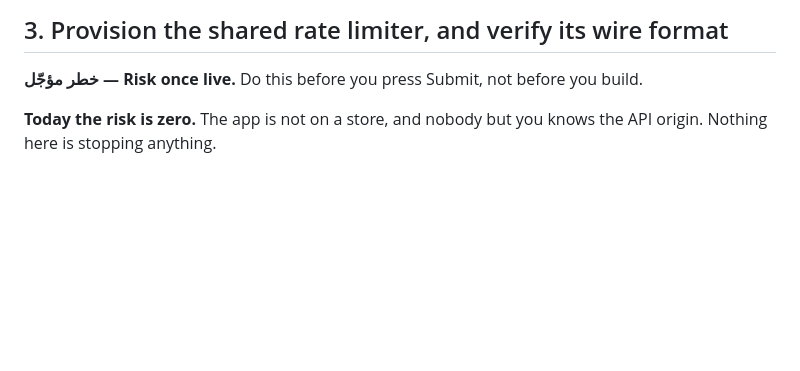
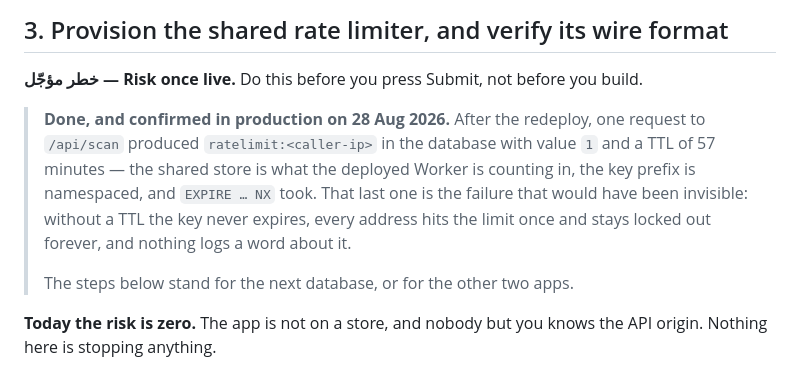
Before and after one commit to alievin0/Luka-AI, a Markdown page: docs/launch-runbook.md, the part around the change. Drawn GitHub-style; blank space fills up the shorter version.

Commit message:
The shared limiter is live, verified from the database side
After setting both variables in the deployment environment and redeploying,
one request to /api/scan wrote ratelimit:<caller-ip> = 1 with a TTL of 57
minutes. That is the deployed Worker counting in Upstash, not in its own
memory, which is the whole point of the change and the only part a passing
local probe could not establish.

The TTL is the detail worth recording. Had EXPIRE ... NX not been accepted,
the key would carry no expiry, every address would spend its thirty and stay
refused permanently, and nothing anywhere would say so — the counter would
just never reset. Seeing 57m on a one-hour window is what rules that out.

Co-Authored-By: Claude Opus 5 <noreply@anthropic.com>
Claude-Session: https://claude.ai/code/session_01TKuy5SZXYd9xXETK1Pjm2H

```diff
--- a/docs/launch-runbook.md
+++ b/docs/launch-runbook.md
@@ -118,6 +118,16 @@ just in your local `.env`.
 
 **خطر مؤجّل — Risk once live.** Do this before you press Submit, not before
 you build.
+
+> **Done, and confirmed in production on 28 Aug 2026.** After the redeploy, one
+> request to `/api/scan` produced `ratelimit:<caller-ip>` in the database with
+> value `1` and a TTL of 57 minutes — the shared store is what the deployed
+> Worker is counting in, the key prefix is namespaced, and `EXPIRE … NX` took.
+> That last one is the failure that would have been invisible: without a TTL the
+> key never expires, every address hits the limit once and stays locked out
+> forever, and nothing logs a word about it.
+>
+> The steps below stand for the next database, or for the other two apps.
 
 **Today the risk is zero.** The app is not on a store, and nobody but you knows
 the API origin. Nothing here is stopping anything.
```
